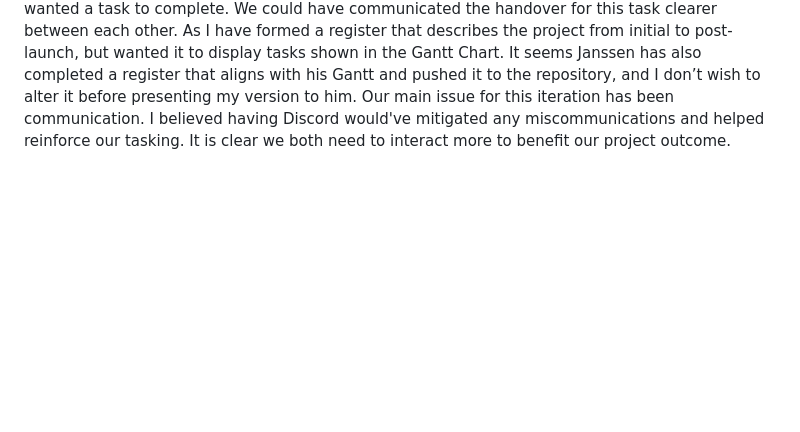
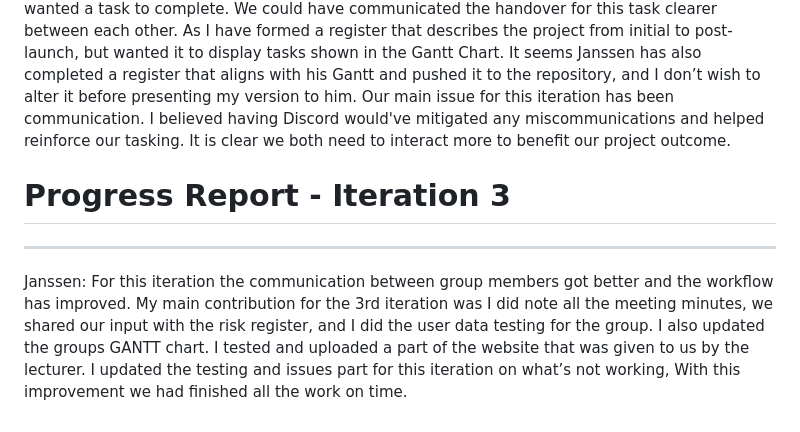
Before and after one commit to oo00oou/Agile-Projectz, a Markdown page: Progress-Report.md, the part around the change. GitHub-like rendering; blank space fills up the shorter version.

Commit message:
progressreportjanssen

```diff
--- a/Progress-Report.md
+++ b/Progress-Report.md
@@ -24,3 +24,12 @@ We had a few meetings for this iteration on what we have to do, we had discuss a
 ### Luke:
 ---
 For iteration 2 I was tasked with linking a KanBan to our repository to help with task delegation. This was meant to be implemented early on so that monitoring workflow would be easy for our tasks for this iteration. I failed to achieve this due to not being the creator of the repository. However with the help of John we were able to figure out how to work around this. My other contributions for the iteration were updating the ReadMe file as well as forming and uploading our meeting reports. Janssen was in charge of creating the Gantt Chart for the project, and he had made a start to the Resource Register. We decided that I would take over the Resource Register as I wanted a task to complete. We could have communicated the handover for this task clearer between each other. As I have formed a register that describes the project from initial to post-launch, but wanted it to display tasks shown in the Gantt Chart. It seems Janssen has also completed a register that aligns with his Gantt and pushed it to the repository, and I don’t wish to alter it before presenting my version to him. Our main issue for this iteration has been communication. I believed having Discord would've mitigated any miscommunications and helped reinforce our tasking. It is clear we both need to interact more to benefit our project outcome.
+
+
+# Progress Report - Iteration 3
+---
+
+Janssen:
+For this iteration the communication between group members got better and the workflow has improved.
+My main contribution for the 3rd iteration was I did note all the meeting minutes, we shared our input with the risk register, and I did the user data testing for the group. I also updated the groups GANTT chart. I tested and uploaded a part of the website that was given to us by the lecturer. I updated the testing and issues part for this iteration on what’s not working,
+With this improvement we had finished all the work on time.
```
